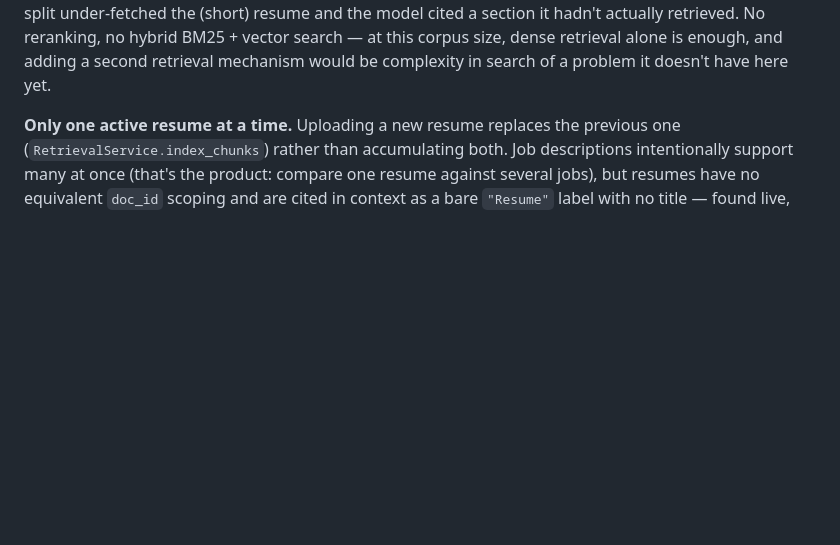
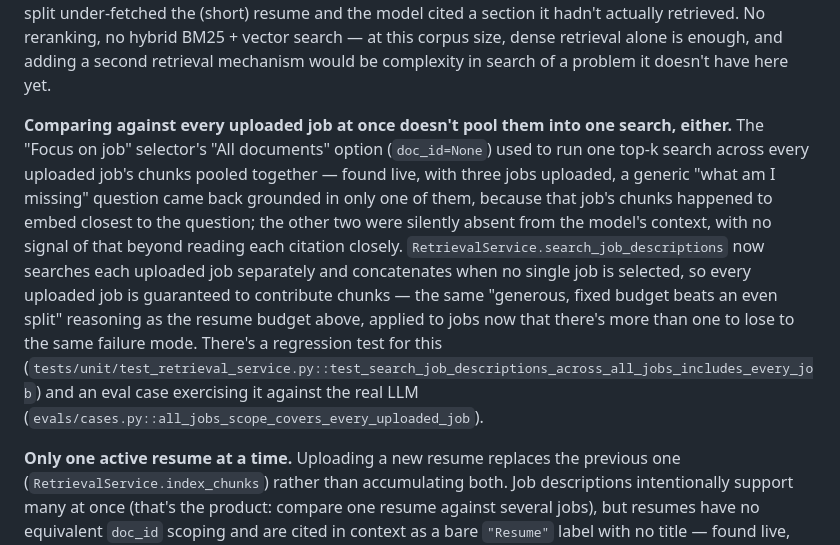
Before and after one commit to josellanos95/career-intelligence-assistant, a Markdown page: README.md, the part around the change printed below. Drawn GitHub-style; blank space fills up the shorter version.

```diff
--- a/README.md
+++ b/README.md
@@ -127,6 +127,20 @@ resume also gets a bigger fixed budget instead of splitting top-k evenly with th
 split under-fetched the (short) resume and the model cited a section it hadn't actually retrieved. No
 reranking, no hybrid BM25 + vector search — at this corpus size, dense retrieval alone is enough, and
 adding a second retrieval mechanism would be complexity in search of a problem it doesn't have here yet.
+
+**Comparing against every uploaded job at once doesn't pool them into one search, either.** The "Focus on
+job" selector's "All documents" option (`doc_id=None`) used to run one top-k search across every uploaded
+job's chunks pooled together — found live, with three jobs uploaded, a generic "what am I missing"
+question came back grounded in only one of them, because that job's chunks happened to embed closest to
+the question; the other two were silently absent from the model's context, with no signal of that beyond
+reading each citation closely. `RetrievalService.search_job_descriptions` now searches each uploaded job
+separately and concatenates when no single job is selected, so every uploaded job is guaranteed to
+contribute chunks — the same "generous, fixed budget beats an even split" reasoning as the resume budget
+above, applied to jobs now that there's more than one to lose to the same failure mode. There's a
+regression test for this
+(`tests/unit/test_retrieval_service.py::test_search_job_descriptions_across_all_jobs_includes_every_job`)
+and an eval case exercising it against the real LLM
+(`evals/cases.py::all_jobs_scope_covers_every_uploaded_job`).
 
 **Only one active resume at a time.** Uploading a new resume replaces the previous one
 (`RetrievalService.index_chunks`) rather than accumulating both. Job descriptions intentionally support
```
Also changed, not shown: other parts of README.md (+14 -2 lines), docs/screenshots/analyze-fit.png (added), docs/screenshots/home.png (added), docs/screenshots/prep-interview.png (added).
